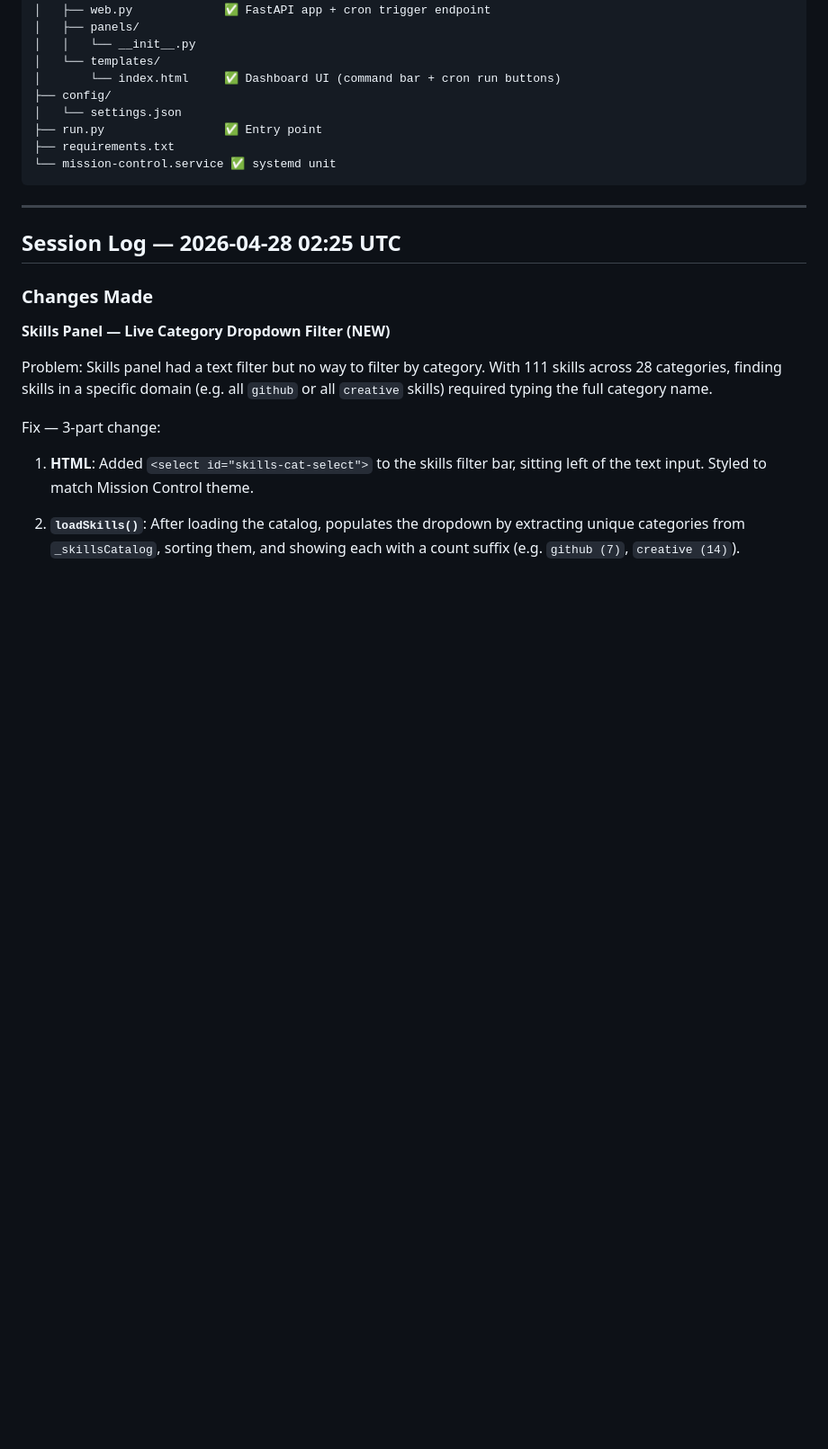
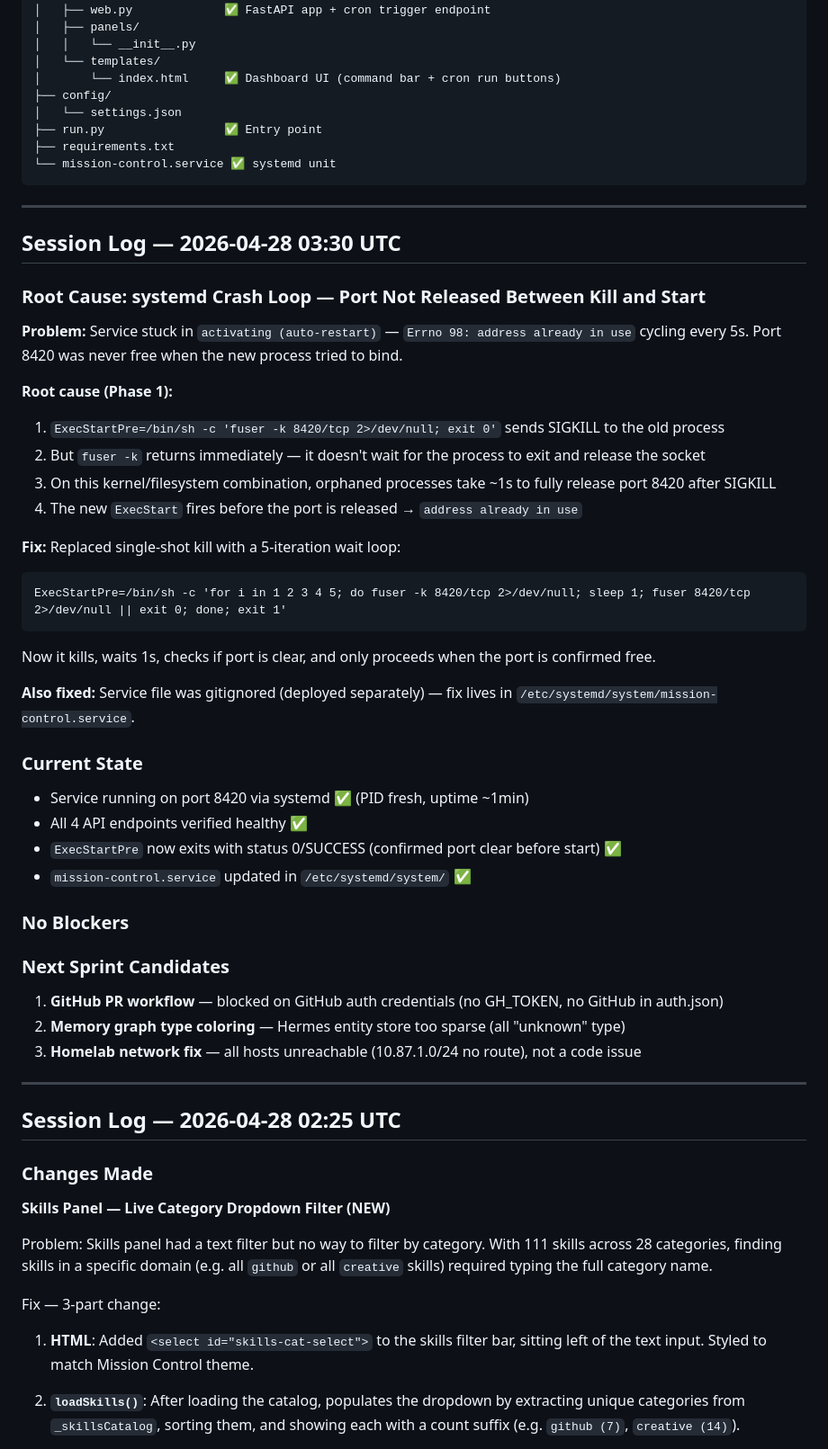
Before and after one commit to this-bytes/mission-control, a Markdown page: PLAN.md, the part around one of its changes. Shown at 90% size. GitHub-like rendering; blank space fills up the shorter version.

````diff
--- a/PLAN.md
+++ b/PLAN.md
@@ -195,6 +195,41 @@ Single-page dashboard (no page reloads). Served by FastAPI + uvicorn as systemd
 
 ---
 
+## Session Log — 2026-04-28 03:30 UTC
+
+### Root Cause: systemd Crash Loop — Port Not Released Between Kill and Start
+
+**Problem:** Service stuck in `activating (auto-restart)` — `Errno 98: address already in use` cycling every 5s. Port 8420 was never free when the new process tried to bind.
+
+**Root cause (Phase 1):**
+1. `ExecStartPre=/bin/sh -c 'fuser -k 8420/tcp 2>/dev/null; exit 0'` sends SIGKILL to the old process
+2. But `fuser -k` returns immediately — it doesn't wait for the process to exit and release the socket
+3. On this kernel/filesystem combination, orphaned processes take ~1s to fully release port 8420 after SIGKILL
+4. The new `ExecStart` fires before the port is released → `address already in use`
+
+**Fix:** Replaced single-shot kill with a 5-iteration wait loop:
+```
+ExecStartPre=/bin/sh -c 'for i in 1 2 3 4 5; do fuser -k 8420/tcp 2>/dev/null; sleep 1; fuser 8420/tcp 2>/dev/null || exit 0; done; exit 1'
+```
+Now it kills, waits 1s, checks if port is clear, and only proceeds when the port is confirmed free.
+
+**Also fixed:** Service file was gitignored (deployed separately) — fix lives in `/etc/systemd/system/mission-control.service`.
+
+### Current State
+- Service running on port 8420 via systemd ✅ (PID fresh, uptime ~1min)
+- All 4 API endpoints verified healthy ✅
+- `ExecStartPre` now exits with status 0/SUCCESS (confirmed port clear before start) ✅
+- `mission-control.service` updated in `/etc/systemd/system/` ✅
+
+### No Blockers
+
+### Next Sprint Candidates
+1. **GitHub PR workflow** — blocked on GitHub auth credentials (no GH_TOKEN, no GitHub in auth.json)
+2. **Memory graph type coloring** — Hermes entity store too sparse (all "unknown" type)
+3. **Homelab network fix** — all hosts unreachable (10.87.1.0/24 no route), not a code issue
+
+---
+
 ## Session Log — 2026-04-28 02:25 UTC
 
 ### Changes Made
````
Also changed, not shown: other parts of PLAN.md (+26 -0 lines).
